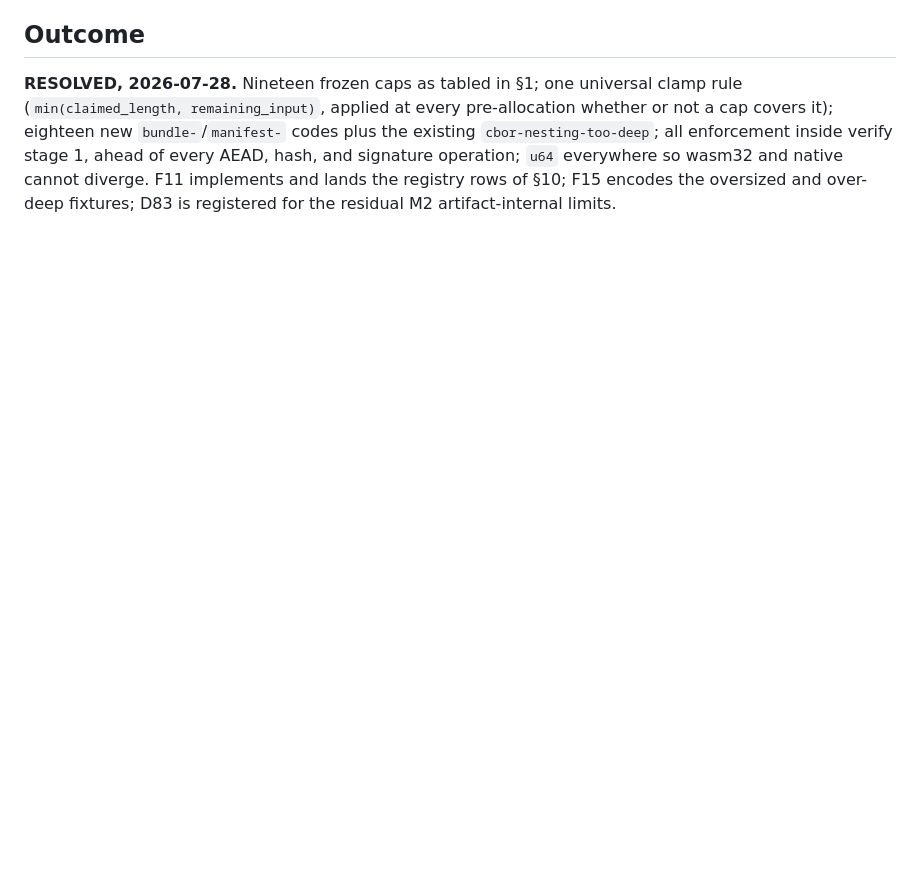
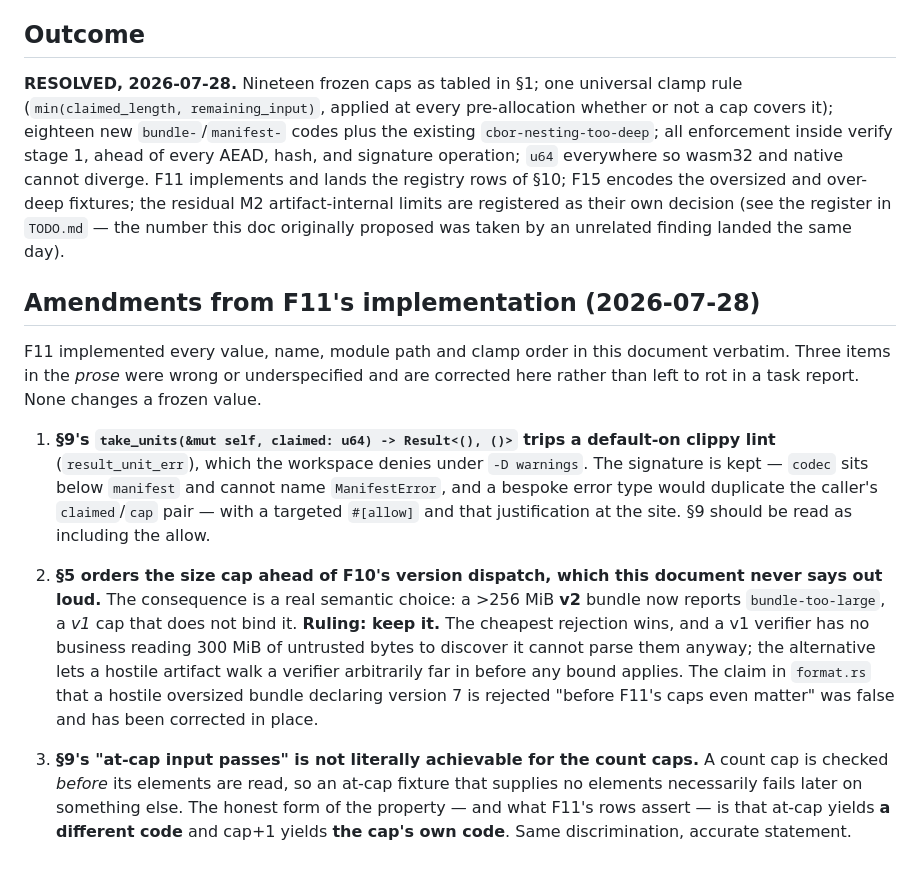
Before and after one commit to aed900/antseal, a Markdown page: docs/decisions/D10-parser-caps.md, the part around the change. Drawn GitHub-style; blank space fills up the shorter version.

Commit message:
D10: record the three prose corrections F11's implementation found
All 19 values, names and the clamp order were implemented verbatim; these
are errors in the document's prose, not in its decisions.

The load-bearing one is (2): D10 put the size cap ahead of F10's version
dispatch without saying so, which means a >256 MiB v2 bundle reports
bundle-too-large under a v1 cap that does not bind it. Ruled: keep it.
The cheapest rejection wins, and the alternative lets a hostile artifact
walk a verifier arbitrarily far in before any bound applies.

```diff
--- a/docs/decisions/D10-parser-caps.md
+++ b/docs/decisions/D10-parser-caps.md
@@ -788,5 +788,40 @@ every pre-allocation whether or not a cap covers it); eighteen new
 enforcement inside verify stage 1, ahead of every AEAD, hash, and
 signature operation; `u64` everywhere so wasm32 and native cannot diverge.
 F11 implements and lands the registry rows of §10; F15 encodes the
-oversized and over-deep fixtures; D83 is registered for the residual
-M2 artifact-internal limits.
+oversized and over-deep fixtures; the residual M2 artifact-internal
+limits are registered as their own decision (see the register in
+`TODO.md` — the number this doc originally proposed was taken by an
+unrelated finding landed the same day).
+
+## Amendments from F11's implementation (2026-07-28)
+
+F11 implemented every value, name, module path and clamp order in this
+document verbatim. Three items in the *prose* were wrong or underspecified
+and are corrected here rather than left to rot in a task report. None
+changes a frozen value.
+
+1. **§9's `take_units(&mut self, claimed: u64) -> Result<(), ()>` trips a
+   default-on clippy lint** (`result_unit_err`), which the workspace denies
+   under `-D warnings`. The signature is kept — `codec` sits below
+   `manifest` and cannot name `ManifestError`, and a bespoke error type
+   would duplicate the caller's `claimed`/`cap` pair — with a targeted
+   `#[allow]` and that justification at the site. §9 should be read as
+   including the allow.
+
+2. **§5 orders the size cap ahead of F10's version dispatch, which this
+   document never says out loud.** The consequence is a real semantic
+   choice: a >256 MiB **v2** bundle now reports `bundle-too-large`, a *v1*
+   cap that does not bind it. **Ruling: keep it.** The cheapest rejection
+   wins, and a v1 verifier has no business reading 300 MiB of untrusted
+   bytes to discover it cannot parse them anyway; the alternative lets a
+   hostile artifact walk a verifier arbitrarily far in before any bound
+   applies. The claim in `format.rs` that a hostile oversized bundle
+   declaring version 7 is rejected "before F11's caps even matter" was
+   false and has been corrected in place.
+
+3. **§9's "at-cap input passes" is not literally achievable for the count
+   caps.** A count cap is checked *before* its elements are read, so an
+   at-cap fixture that supplies no elements necessarily fails later on
+   something else. The honest form of the property — and what F11's rows
+   assert — is that at-cap yields **a different code** and cap+1 yields
+   **the cap's own code**. Same discrimination, accurate statement.
```
